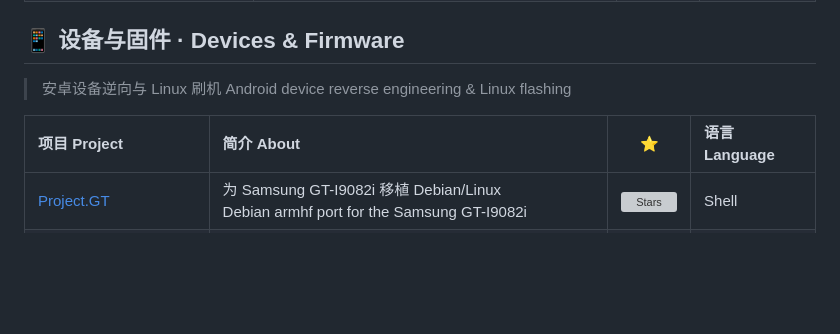
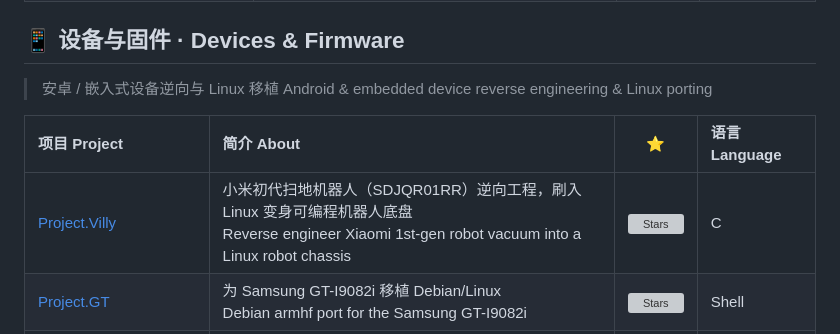
Before and after one commit to PlutoKeating/PlutoKeating, a Markdown page: README.md, the part around the change. GitHub-like rendering; blank space fills up the shorter version; grey boxes are pictures that could not be loaded.

Commit message:
📱 设备与固件: 新增 Project.Villy（小米扫地机器人逆向工程）

```diff
--- a/README.md
+++ b/README.md
@@ -48,11 +48,12 @@
 
 ## 📱 设备与固件 · Devices & Firmware
 
-> 安卓设备逆向与 Linux 刷机
-> Android device reverse engineering & Linux flashing
+> 安卓 / 嵌入式设备逆向与 Linux 移植
+> Android & embedded device reverse engineering & Linux porting
 
 | 项目 Project | 简介 About | ⭐ | 语言 Language |
 | :--- | :--- | :---: | :--- |
+| [Project.Villy](https://github.com/PlutoKeating/Project.Villy) | 小米初代扫地机器人（SDJQR01RR）逆向工程，刷入 Linux 变身可编程机器人底盘<br>Reverse engineer Xiaomi 1st-gen robot vacuum into a Linux robot chassis | ![Stars](https://img.shields.io/github/stars/PlutoKeating/Project.Villy?style=social) | C |
 | [Project.GT](https://github.com/PlutoKeating/Project.GT) | 为 Samsung GT-I9082i 移植 Debian/Linux<br>Debian armhf port for the Samsung GT-I9082i | ![Stars](https://img.shields.io/github/stars/PlutoKeating/Project.GT?style=social) | Shell |
 | [Project.MiPad2Xubuntu](https://github.com/PlutoKeating/Project.MiPad2Xubuntu) | 小米平板 2 刷入 Xubuntu 24.04 完整工具包与移植指南<br>Complete toolkit & porting guide for Xubuntu 24.04 on the Mi Pad 2 | ![Stars](https://img.shields.io/github/stars/PlutoKeating/Project.MiPad2Xubuntu?style=social) | Shell |
 
```
